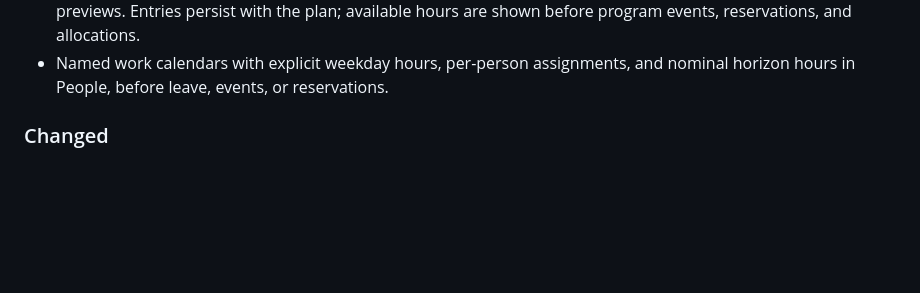
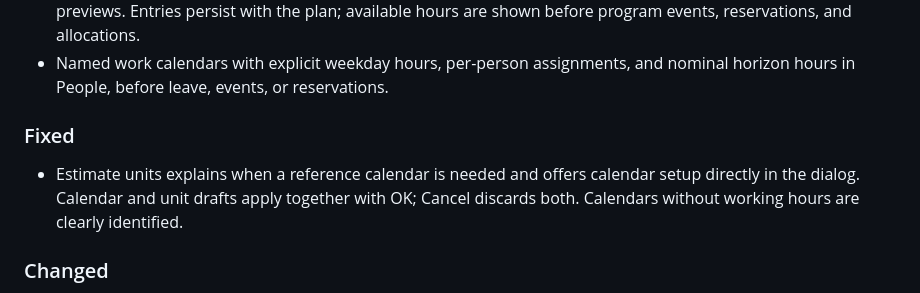
Before and after one commit to tidus747/planacity, a Markdown page: CHANGELOG.md, the part around the change. Rendered like a GitHub page; blank space fills up the shorter version.

```diff
--- a/CHANGELOG.md
+++ b/CHANGELOG.md
@@ -26,6 +26,12 @@ Meaningful user-facing changes are recorded here. Planacity uses Semantic Versio
   available hours are shown before program events, reservations, and allocations.
 - Named work calendars with explicit weekday hours, per-person assignments,
   and nominal horizon hours in People, before leave, events, or reservations.
+
+### Fixed
+
+- Estimate units explains when a reference calendar is needed and offers calendar
+  setup directly in the dialog. Calendar and unit drafts apply together with OK;
+  Cancel discards both. Calendars without working hours are clearly identified.
 
 ### Changed
 
```
Also changed, not shown: docs/estimate-units.md (+19 -0 lines), docs/images/estimate-units-dark.png, docs/images/estimate-units-light.png, 2 other files.
